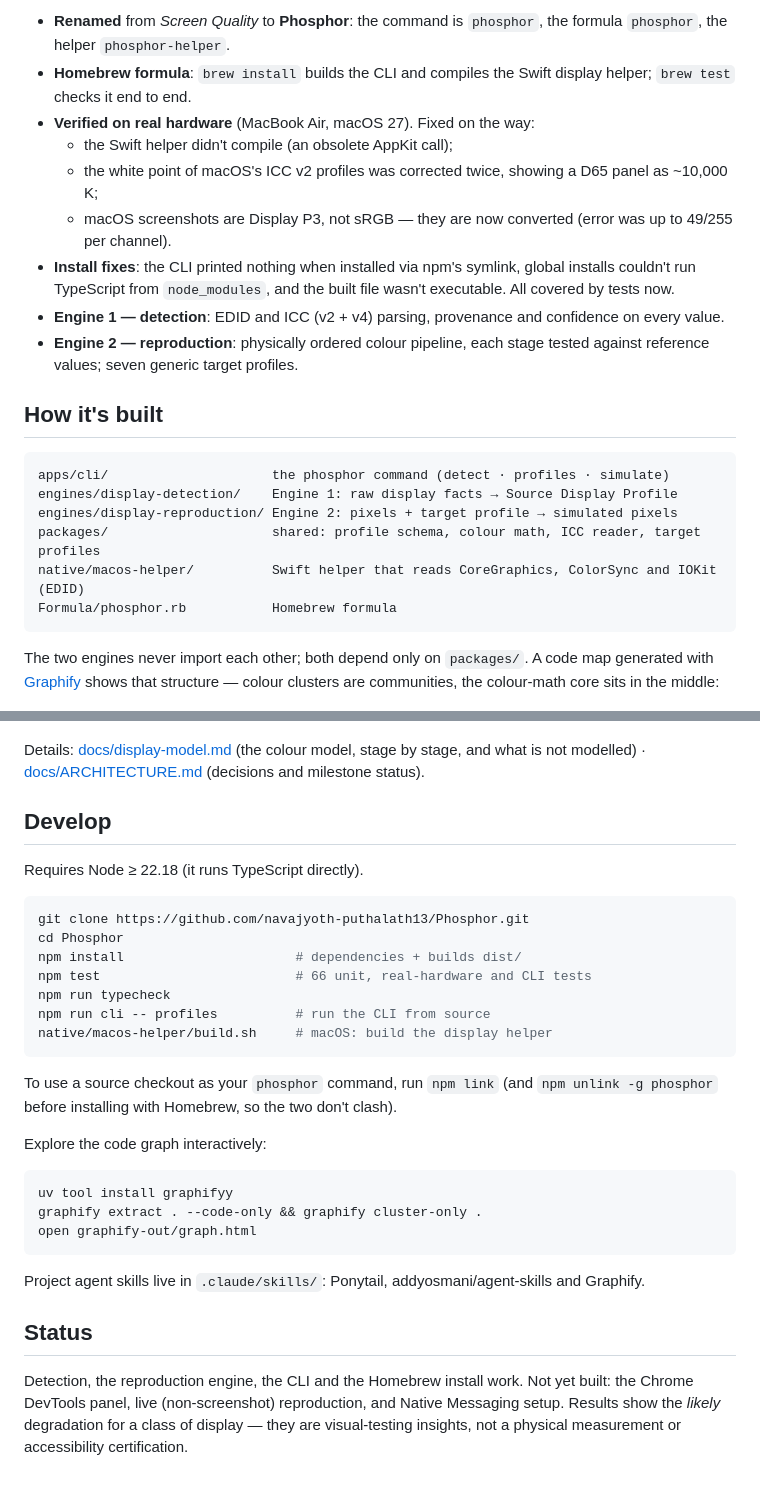
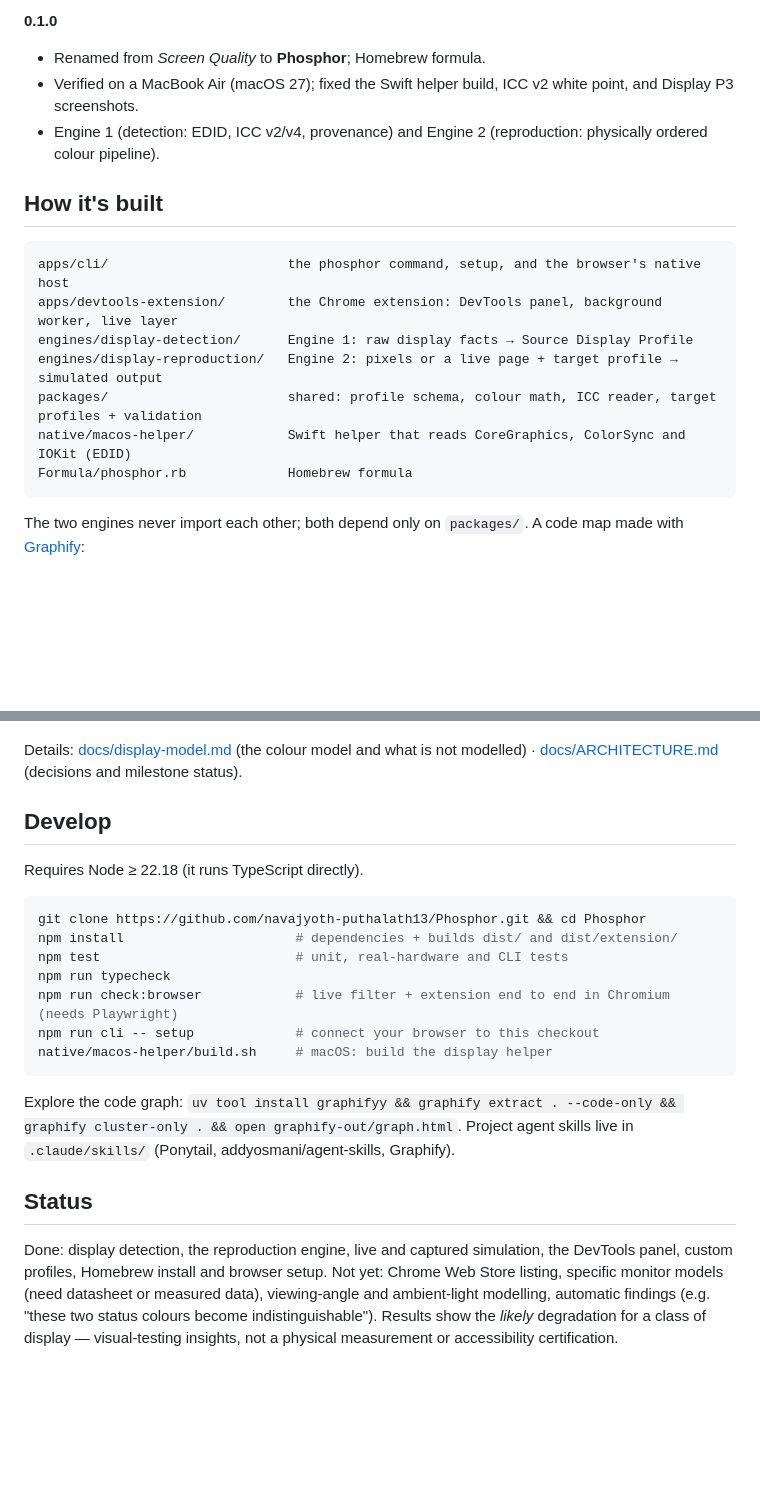
Before and after one commit to navajyoth-puthalath13/Phosphor, a Markdown page: README.md, 2 parts joined by grey strips. GitHub-like rendering; blank space fills up the shorter version.

````diff
--- a/README.md
+++ b/README.md
@@ -84,65 +112,50 @@ and Phosphor never guesses.
 
-- **Renamed** from *Screen Quality* to **Phosphor**: the command is `phosphor`, the formula `phosphor`, the helper `phosphor-helper`.
-- **Homebrew formula**: `brew install` builds the CLI and compiles the Swift display helper; `brew test` checks it end to end.
-- **Verified on real hardware** (MacBook Air, macOS 27). Fixed on the way:
-  - the Swift helper didn't compile (an obsolete AppKit call);
-  - the white point of macOS's ICC v2 profiles was corrected twice, showing a D65 panel as ~10,000 K;
-  - macOS screenshots are Display P3, not sRGB — they are now converted (error was up to 49/255 per channel).
-- **Install fixes**: the CLI printed nothing when installed via npm's symlink, global installs couldn't run
-  TypeScript from `node_modules`, and the built file wasn't executable. All covered by tests now.
-- **Engine 1 — detection**: EDID and ICC (v2 + v4) parsing, provenance and confidence on every value.
-- **Engine 2 — reproduction**: physically ordered colour pipeline, each stage tested against reference values;
-  seven generic target profiles.
+**0.1.0**
+- Renamed from *Screen Quality* to **Phosphor**; Homebrew formula.
+- Verified on a MacBook Air (macOS 27); fixed the Swift helper build, ICC v2 white point, and Display P3 screenshots.
+- Engine 1 (detection: EDID, ICC v2/v4, provenance) and Engine 2 (reproduction: physically ordered colour pipeline).
 
 ## How it's built
 
 ```
-apps/cli/                     the phosphor command (detect · profiles · simulate)
-engines/display-detection/    Engine 1: raw display facts → Source Display Profile
-engines/display-reproduction/ Engine 2: pixels + target profile → simulated pixels
-packages/                     shared: profile schema, colour math, ICC reader, target profiles
-native/macos-helper/          Swift helper that reads CoreGraphics, ColorSync and IOKit (EDID)
-Formula/phosphor.rb           Homebrew formula
+apps/cli/                       the phosphor command, setup, and the browser's native host
+apps/devtools-extension/        the Chrome extension: DevTools panel, background worker, live layer
+engines/display-detection/      Engine 1: raw display facts → Source Display Profile
+engines/display-reproduction/   Engine 2: pixels or a live page + target profile → simulated output
+packages/                       shared: profile schema, colour math, ICC reader, target profiles + validation
+native/macos-helper/            Swift helper that reads CoreGraphics, ColorSync and IOKit (EDID)
+Formula/phosphor.rb             Homebrew formula
 ```
 
-The two engines never import each other; both depend only on `packages/`. A code map generated with
-[Graphify](https://github.com/Graphify-Labs/graphify) shows that structure — colour clusters are communities,
-the colour-math core sits in the middle:
+The two engines never import each other; both depend only on `packages/`. A code map made with
+[Graphify](https://github.com/Graphify-Labs/graphify):
 
 ![Phosphor code graph by Graphify](docs/code-graph.png)
 
-Details: [docs/display-model.md](docs/display-model.md) (the colour model, stage by stage, and what is not
-modelled) · [docs/ARCHITECTURE.md](docs/ARCHITECTURE.md) (decisions and milestone status).
+Details: [docs/display-model.md](docs/display-model.md) (the colour model and what is not modelled) ·
+[docs/ARCHITECTURE.md](docs/ARCHITECTURE.md) (decisions and milestone status).
 
 ## Develop
 
 Requires Node ≥ 22.18 (it runs TypeScript directly).
 
 ```bash
-git clone https://github.com/navajyoth-puthalath13/Phosphor.git
-cd Phosphor
-npm install                      # dependencies + builds dist/
-npm test                         # 66 unit, real-hardware and CLI tests
+git clone https://github.com/navajyoth-puthalath13/Phosphor.git && cd Phosphor
+npm install                      # dependencies + builds dist/ and dist/extension/
+npm test                         # unit, real-hardware and CLI tests
 npm run typecheck
-npm run cli -- profiles          # run the CLI from source
+npm run check:browser            # live filter + extension end to end in Chromium (needs Playwright)
+npm run cli -- setup             # connect your browser to this checkout
 native/macos-helper/build.sh     # macOS: build the display helper
 ```
 
-To use a source checkout as your `phosphor` command, run `npm link` (and `npm unlink -g phosphor` before
-installing with Homebrew, so the two don't clash).
-
-Explore the code graph interactively:
-
-```bash
-uv tool install graphifyy
-graphify extract . --code-only && graphify cluster-only .
-open graphify-out/graph.html
-```
-
-Project agent skills live in `.claude/skills/`: Ponytail, addyosmani/agent-skills and Graphify.
+Explore the code graph: `uv tool install graphifyy && graphify extract . --code-only && graphify cluster-only . && open graphify-out/graph.html`.
+Project agent skills live in `.claude/skills/` (Ponytail, addyosmani/agent-skills, Graphify).
 
 ## Status
 
-Detection, the reproduction engine, the CLI and the Homebrew install work. Not yet built: the Chrome DevTools
-panel, live (non-screenshot) reproduction, and Native Messaging setup. Results show the *likely* degradation for
-a class of display — they are visual-testing insights, not a physical measurement or accessibility certification.
+Done: display detection, the reproduction engine, live and captured simulation, the DevTools panel, custom
+profiles, Homebrew install and browser setup. Not yet: Chrome Web Store listing, specific monitor models (need
+datasheet or measured data), viewing-angle and ambient-light modelling, automatic findings (e.g. "these two status
+colours become indistinguishable"). Results show the *likely* degradation for a class of display — visual-testing
+insights, not a physical measurement or accessibility certification.
````
Also changed, not shown: other parts of README.md (+82 -54 lines), docs/ARCHITECTURE.md (+23 -12 lines), docs/display-model.md (+9 -0 lines), docs/panel.png (added), 5 other files.
